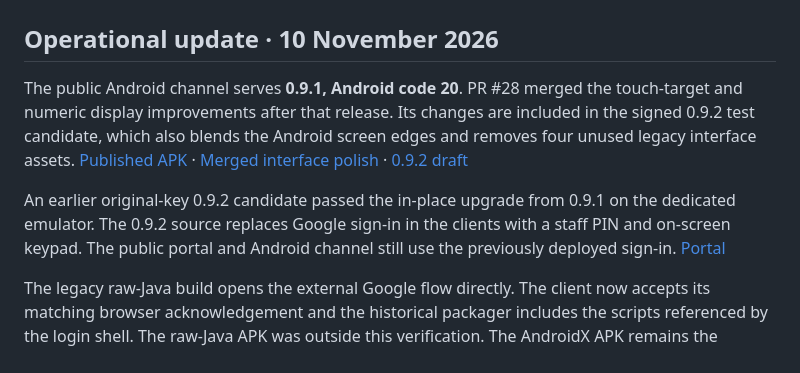
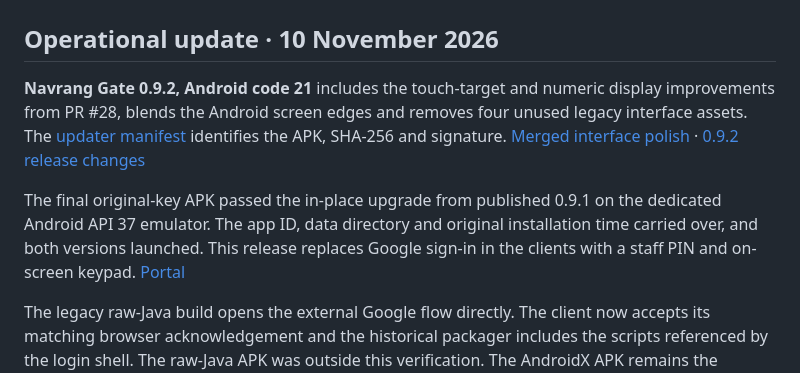
Before and after one commit to Namdev90/paruluniversitygoa, a Markdown page: docs/CURRENT-STATUS.md, the part around the change. Rendered like a GitHub page.

Commit message:
Document verified Navrang 0.9.2 upgrade

```diff
--- a/docs/CURRENT-STATUS.md
+++ b/docs/CURRENT-STATUS.md
@@ -2,9 +2,9 @@
 
 ## Operational update · 10 November 2026
 
-The public Android channel serves **0.9.1, Android code 20**. PR #28 merged the touch-target and numeric display improvements after that release. Its changes are included in the signed 0.9.2 test candidate, which also blends the Android screen edges and removes four unused legacy interface assets. [Published APK](https://github.com/Namdev90/paruluniversitygoa/releases/tag/v0.9.1) · [Merged interface polish](https://github.com/Namdev90/paruluniversitygoa/pull/28) · [0.9.2 draft](https://github.com/Namdev90/paruluniversitygoa/pull/29)
+**Navrang Gate 0.9.2, Android code 21** includes the touch-target and numeric display improvements from PR #28, blends the Android screen edges and removes four unused legacy interface assets. The [updater manifest](../updates/latest.json) identifies the APK, SHA-256 and signature. [Merged interface polish](https://github.com/Namdev90/paruluniversitygoa/pull/28) · [0.9.2 release changes](https://github.com/Namdev90/paruluniversitygoa/pull/29)
 
-An earlier original-key 0.9.2 candidate passed the in-place upgrade from 0.9.1 on the dedicated emulator. The 0.9.2 source replaces Google sign-in in the clients with a staff PIN and on-screen keypad. The public portal and Android channel still use the previously deployed sign-in. [Portal](https://navrang-gate-admin.namubhai.chatgpt.site/)
+The final original-key APK passed the in-place upgrade from published 0.9.1 on the dedicated Android API 37 emulator. The app ID, data directory and original installation time carried over, and both versions launched. This release replaces Google sign-in in the clients with a staff PIN and on-screen keypad. [Portal](https://navrang-gate-admin.namubhai.chatgpt.site/)
 
 The legacy raw-Java build opens the external Google flow directly. The client now accepts its matching browser acknowledgement and the historical packager includes the scripts referenced by the login shell. The raw-Java APK was outside this verification. The AndroidX APK remains the supported release path.
 
```
Also changed, not shown: CHANGELOG.md (+1 -1 lines).
